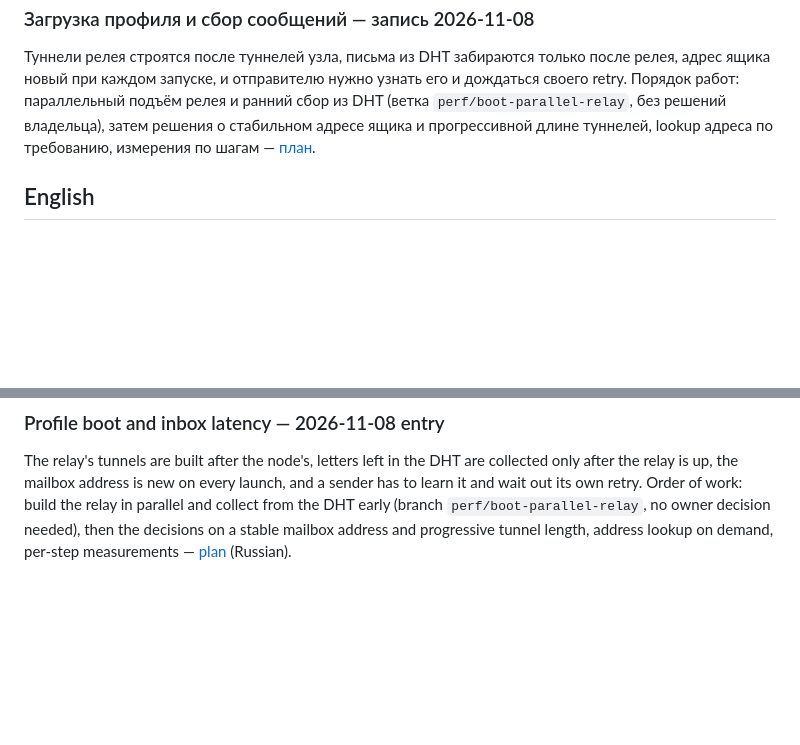
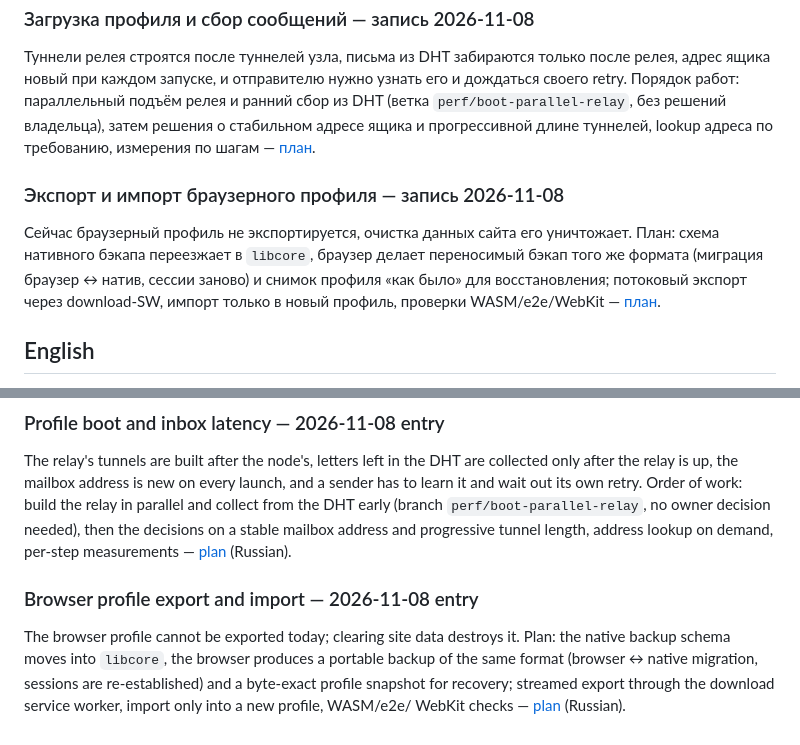
Before and after one commit to gluckdev/gipny-i2p, a Markdown page: docs/roadmap.md, 2 parts joined by grey strips. Drawn GitHub-style; blank space fills up the shorter version.

```diff
--- a/docs/roadmap.md
+++ b/docs/roadmap.md
@@ -64,6 +64,15 @@ TURN — отдельная услуга. Нераспознаваемость
 по требованию, измерения по шагам —
 [план](plans/2026-11-08-boot-and-inbox-latency.md).
 
+### Экспорт и импорт браузерного профиля — запись 2026-11-08
+
+Сейчас браузерный профиль не экспортируется, очистка данных сайта его уничтожает.
+План: схема нативного бэкапа переезжает в `libcore`, браузер делает переносимый
+бэкап того же формата (миграция браузер ↔ натив, сессии заново) и снимок
+профиля «как было» для восстановления; потоковый экспорт через download-SW,
+импорт только в новый профиль, проверки WASM/e2e/WebKit —
+[план](plans/2026-11-08-browser-profile-export-import.md).
+
 ## English
 
 Prioritize current-message integrity, authority revocation, storage boundaries,
@@ -121,3 +130,12 @@ build the relay in parallel and collect from the DHT early (branch
 `perf/boot-parallel-relay`, no owner decision needed), then the decisions on a
 stable mailbox address and progressive tunnel length, address lookup on demand,
 per-step measurements — [plan](plans/2026-11-08-boot-and-inbox-latency.md) (Russian).
+
+### Browser profile export and import — 2026-11-08 entry
+
+The browser profile cannot be exported today; clearing site data destroys it.
+Plan: the native backup schema moves into `libcore`, the browser produces a
+portable backup of the same format (browser ↔ native migration, sessions are
+re-established) and a byte-exact profile snapshot for recovery; streamed export
+through the download service worker, import only into a new profile, WASM/e2e/
+WebKit checks — [plan](plans/2026-11-08-browser-profile-export-import.md) (Russian).
```
Also changed, not shown: docs/plans/2026-11-08-browser-profile-export-import.md (added, +90 -0 lines).
